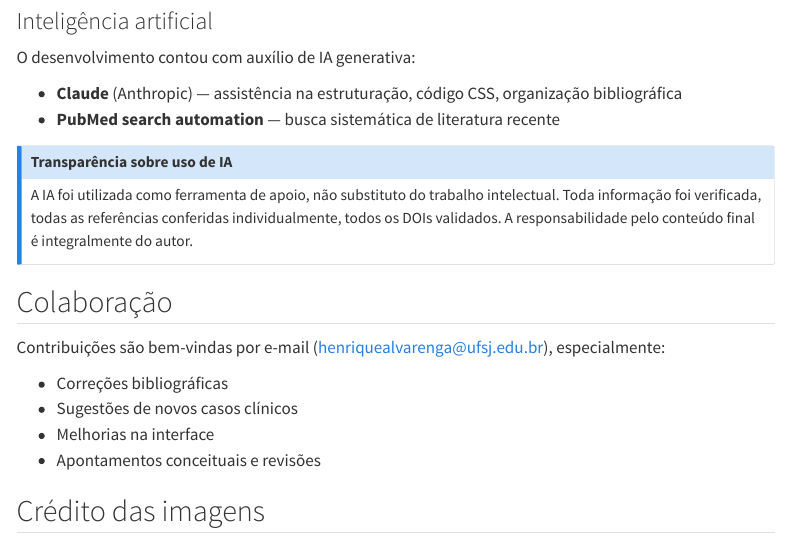
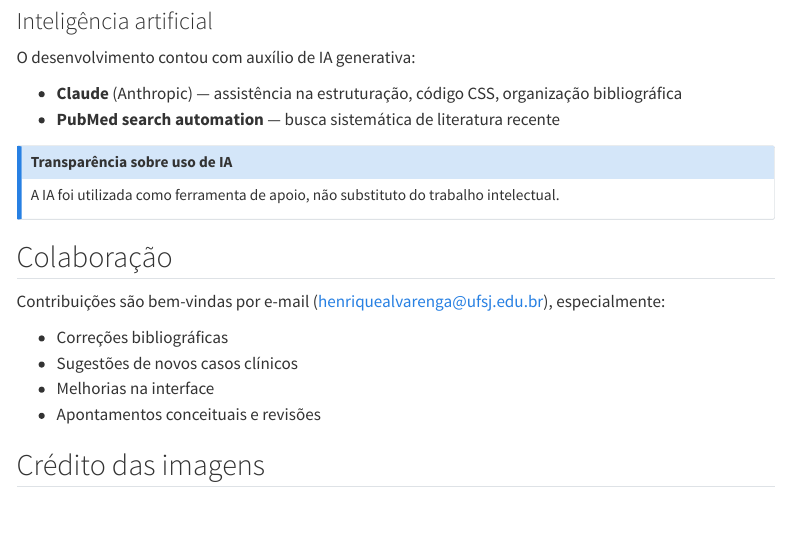
Before and after one commit to henriquealvarenga/personalidade, a Quarto document (creditos.qmd): the page in a window 1100 px wide, from 750 px down. Rendered offline with R 4.5, knitr and Pandoc in place of Quarto, with nearby package versions; menus at the side of the page are left out.

Commit message:
Encurta a nota de transparência sobre o uso de IA nos Créditos
Co-Authored-By: Claude Opus 5.5 <noreply@anthropic.com>

```diff
--- a/creditos.qmd
+++ b/creditos.qmd
@@ -64,7 +64,7 @@ O desenvolvimento contou com auxílio de IA generativa:
 ::: {.callout-note}
 ## Transparência sobre uso de IA
 
-A IA foi utilizada como ferramenta de apoio, não substituto do trabalho intelectual. Toda informação foi verificada, todas as referências conferidas individualmente, todos os DOIs validados. A responsabilidade pelo conteúdo final é integralmente do autor.
+A IA foi utilizada como ferramenta de apoio, não substituto do trabalho intelectual.
 :::
 :::
 
```
